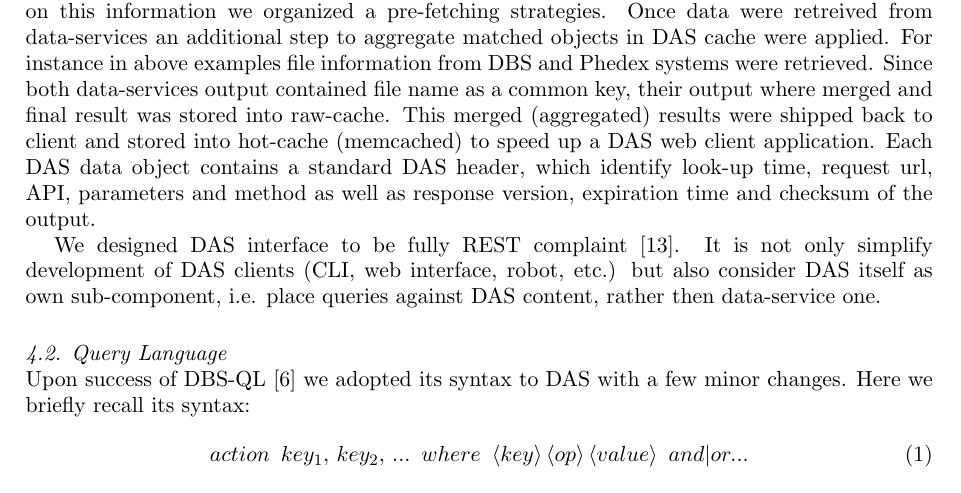
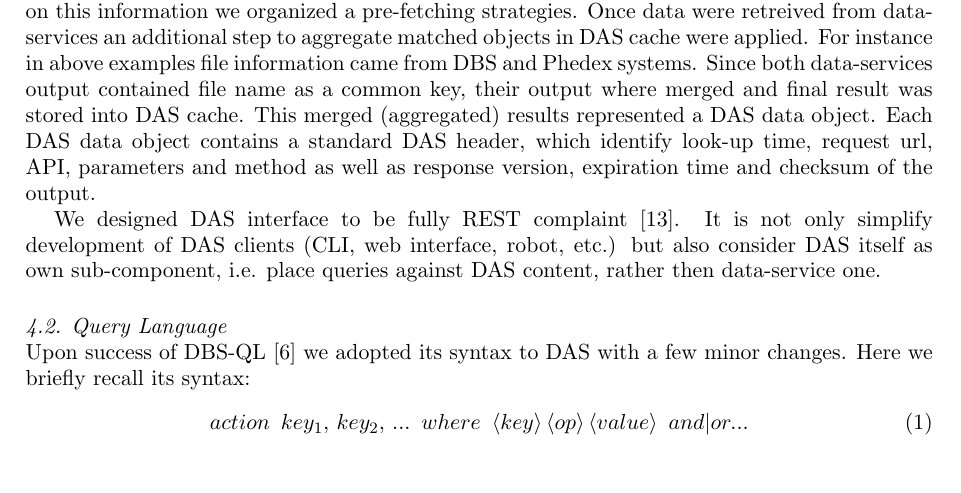
Before and after one commit to dmwm/DAS, a LaTeX document (doc/paper.tex): part of page 5 of 7, cut so that both start at the same text. Compiled offline with pdfLaTeX.

Commit message:
Finish the sentence before previous commit
git-svn-id: svn+ssh://svn.cern.ch/reps/CMSDMWM/DAS/trunk@457 4525493e-7705-40b1-a816-d608a930855b

```diff
--- a/doc/paper.tex
+++ b/doc/paper.tex
@@ -224,11 +224,10 @@ a common patterns. Based on this information we organized a pre-fetching
 strategies.}
 Once data were retreived from data-services an additional step to aggregate
 matched objects in DAS cache were applied. For instance in above examples
-file information from DBS and Phedex systems were
-retrieved. Since both data-services output contained file name as a common
-key, their output where merged and final result was stored into raw-cache.
-This merged (aggregated) results were shipped back to client and stored into
-hot-cache (memcached) to speed up a DAS web client application. Each DAS data
+file information came from DBS and Phedex systems.
+Since both data-services output contained file name as a common
+key, their output where merged and final result was stored into DAS cache.
+This merged (aggregated) results represented a DAS data object. Each DAS data
 object contains a standard DAS header, which identify look-up time,
 request url, API, parameters and method as well as response version, expiration
 time and checksum of the output.
```
